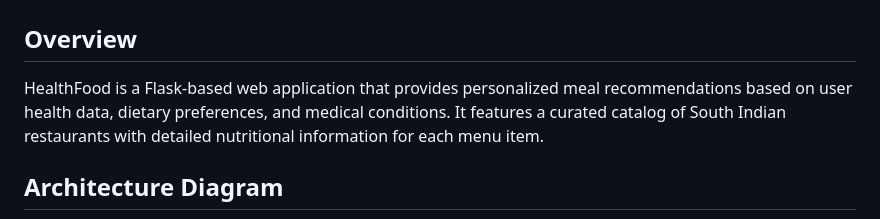
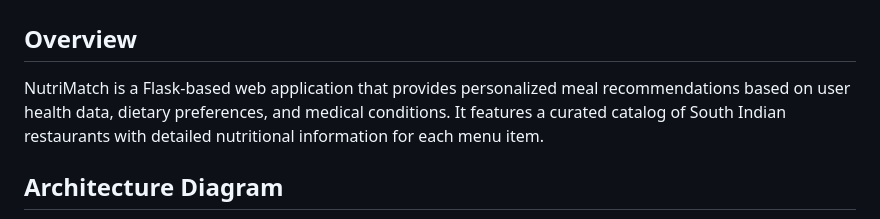
Before and after one commit to rexlinw/NutriMatch, a Markdown page: ARCHITECTURE.md, the part around the change. Rendered like a GitHub page.

```diff
--- a/ARCHITECTURE.md
+++ b/ARCHITECTURE.md
@@ -2,7 +2,7 @@
 
 ## Overview
 
-HealthFood is a Flask-based web application that provides personalized meal recommendations based on user health data, dietary preferences, and medical conditions. It features a curated catalog of South Indian restaurants with detailed nutritional information for each menu item.
+NutriMatch is a Flask-based web application that provides personalized meal recommendations based on user health data, dietary preferences, and medical conditions. It features a curated catalog of South Indian restaurants with detailed nutritional information for each menu item.
 
 ## Architecture Diagram
 
```
